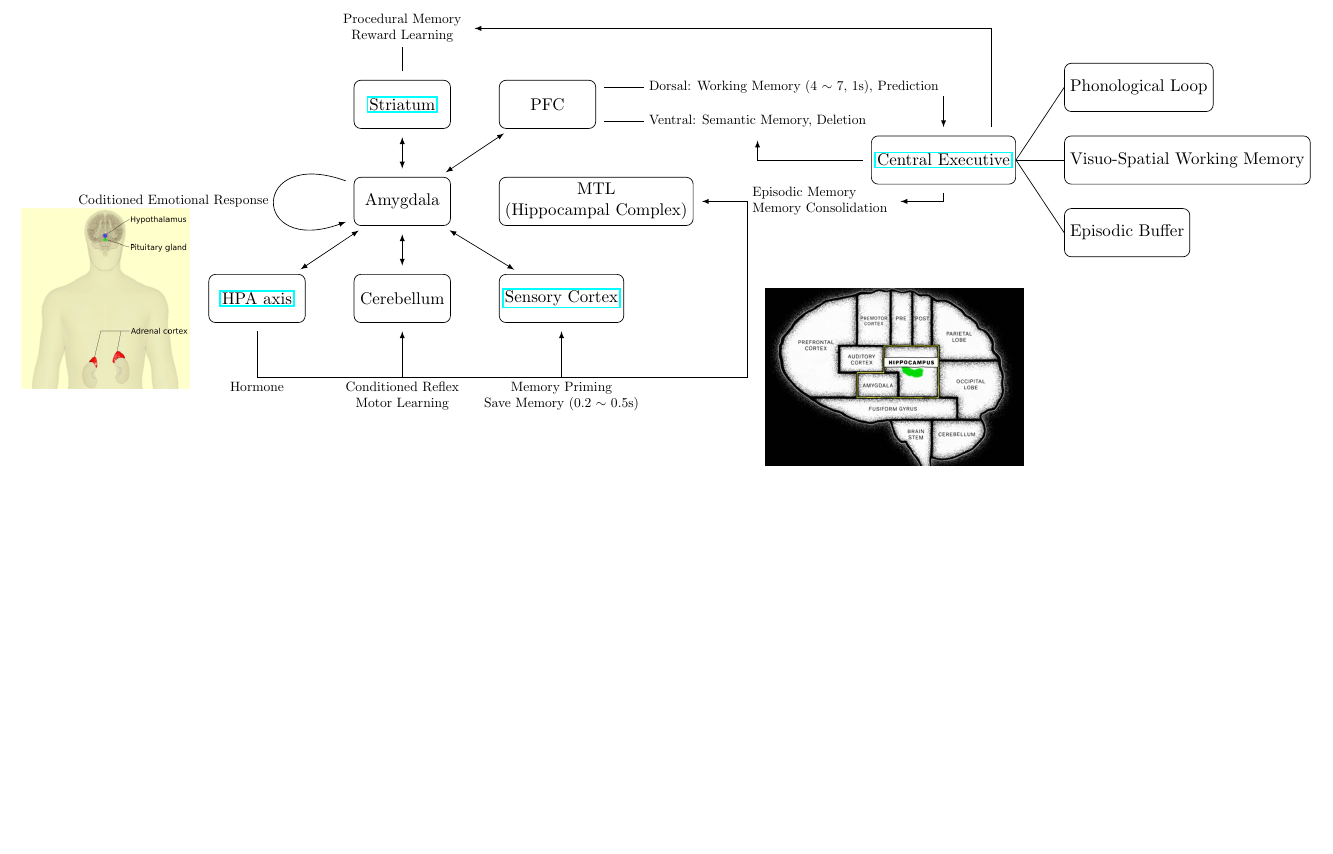
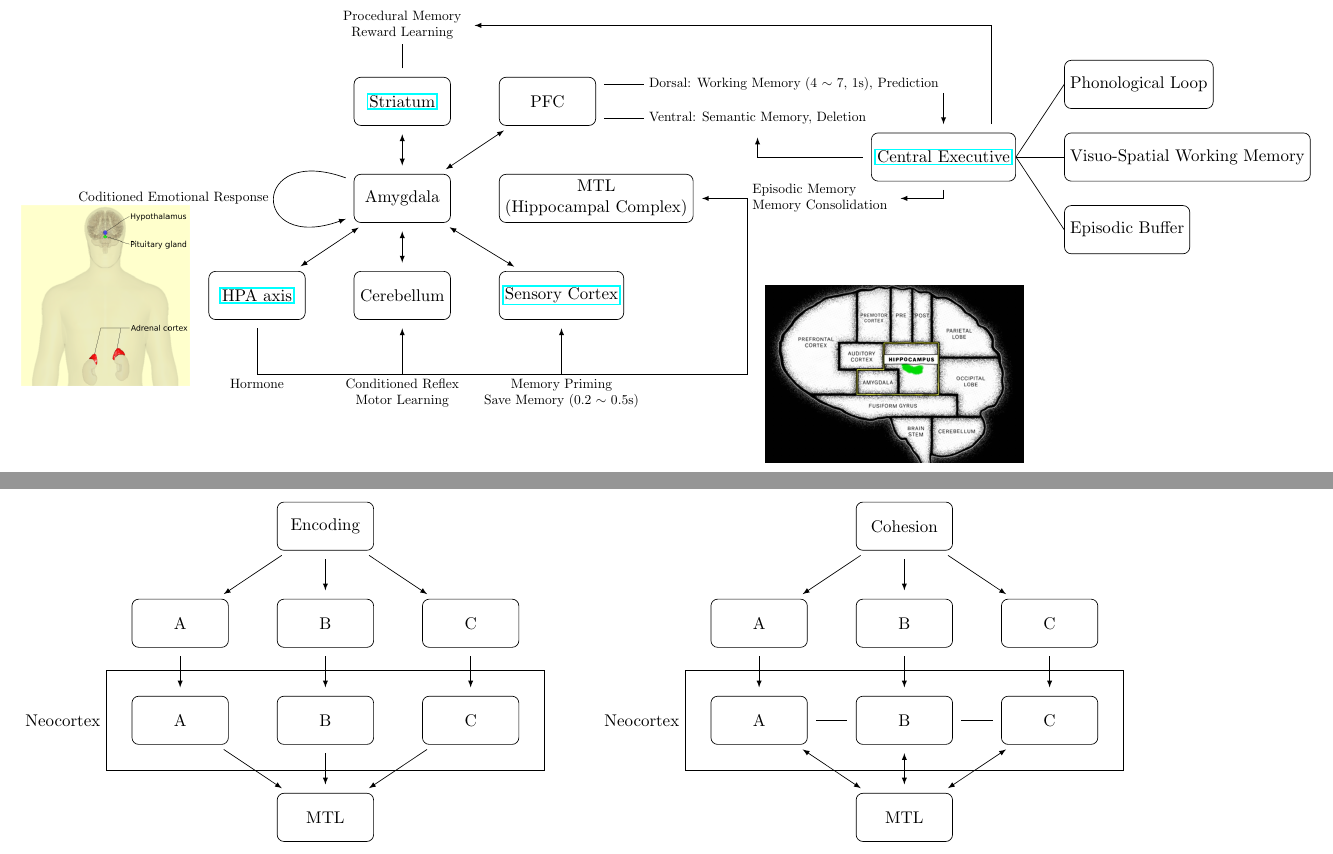
Before and after one commit to kiiwoom8/Neuron, a LaTeX document (main.tex, which reads components/arrows/moscovitch.tex, components/nodes/moscovitch.tex): part of page 2 of 2 before the commit and two parts of pages 2 and 3 of 3 after it, the two joined at a grey line, cut so that both start at the same text, the shorter picture padded with empty space. Compiled offline with pdfLaTeX.

Commit message:
add moscovitch theory

```diff
--- /dev/null
+++ b/components/arrows/moscovitch.tex
@@ -0,0 +1,25 @@
+\draw[default_arrow](encoding) to (a);
+\draw[default_arrow](encoding) to (b);
+\draw[default_arrow](encoding) to (c);
+\draw[default_arrow](a) to (aa);
+\draw[default_arrow](b) to (bb);
+\draw[default_arrow](c) to (cc);
+\draw[default_arrow](aa) to (mtl2);
+\draw[default_arrow](bb) to (mtl2);
+\draw[default_arrow](cc) to (mtl2);
+\draw($(aa.south west)+(-15pt,-15pt)$) -- ($(cc.south east)+(15pt,-15pt)$)
+-- ($(cc.north east)+(15pt,15pt)$) -- ($(aa.north west)+(-15pt,15pt)$) -- node[left]{Neocortex} cycle;
+
+\draw[default_arrow](cohesion) to (a2);
+\draw[default_arrow](cohesion) to (b2);
+\draw[default_arrow](cohesion) to (c2);
+\draw[default_arrow](a2) to (aa2);
+\draw[default_arrow](b2) to (bb2);
+\draw[default_arrow](c2) to (cc2);
+\draw[default_arrow, -](aa2) to (bb2);
+\draw[default_arrow, -](bb2) to (cc2);
+\draw[default_arrow, latex-latex](aa2) to (mtl3);
+\draw[default_arrow, latex-latex](bb2) to (mtl3);
+\draw[default_arrow, latex-latex](cc2) to (mtl3);
+\draw($(aa2.south west)+(-15pt,-15pt)$) -- ($(cc2.south east)+(15pt,-15pt)$)
+-- ($(cc2.north east)+(15pt,15pt)$) -- ($(aa2.north west)+(-15pt,15pt)$) -- node[left]{Neocortex} cycle;
--- /dev/null
+++ b/components/nodes/moscovitch.tex
@@ -0,0 +1,17 @@
+\node[default](encoding){Encoding};
+\node[default, below=of encoding](b){B};
+\node[default, left=of b](a){A};
+\node[default, right=of b](c){C};
+\node[default, below=of a](aa){A};
+\node[default, below=of b](bb){B};
+\node[default, below=of c](cc){C};
+\node[default, below=of bb](mtl2){MTL};
+
+\node[default, right=10cm of encoding](cohesion){Cohesion};
+\node[default, below=of cohesion](b2){B};
+\node[default, left=of b2](a2){A};
+\node[default, right=of b2](c2){C};
+\node[default, below=of a2](aa2){A};
+\node[default, below=of b2](bb2){B};
+\node[default, below=of c2](cc2){C};
+\node[default, below=of bb2](mtl3){MTL};
--- a/main.tex
+++ b/main.tex
@@ -13,4 +13,10 @@
         \input{components/arrows/memory.tex}
     \end{tikzpicture}
 \end{inctext}
+\begin{inctext}
+    \begin{tikzpicture}
+        \input{components/nodes/moscovitch.tex}
+        \input{components/arrows/moscovitch.tex}
+    \end{tikzpicture}
+\end{inctext}
 \end{document}
```
Also changed, not shown: main.pdf.
